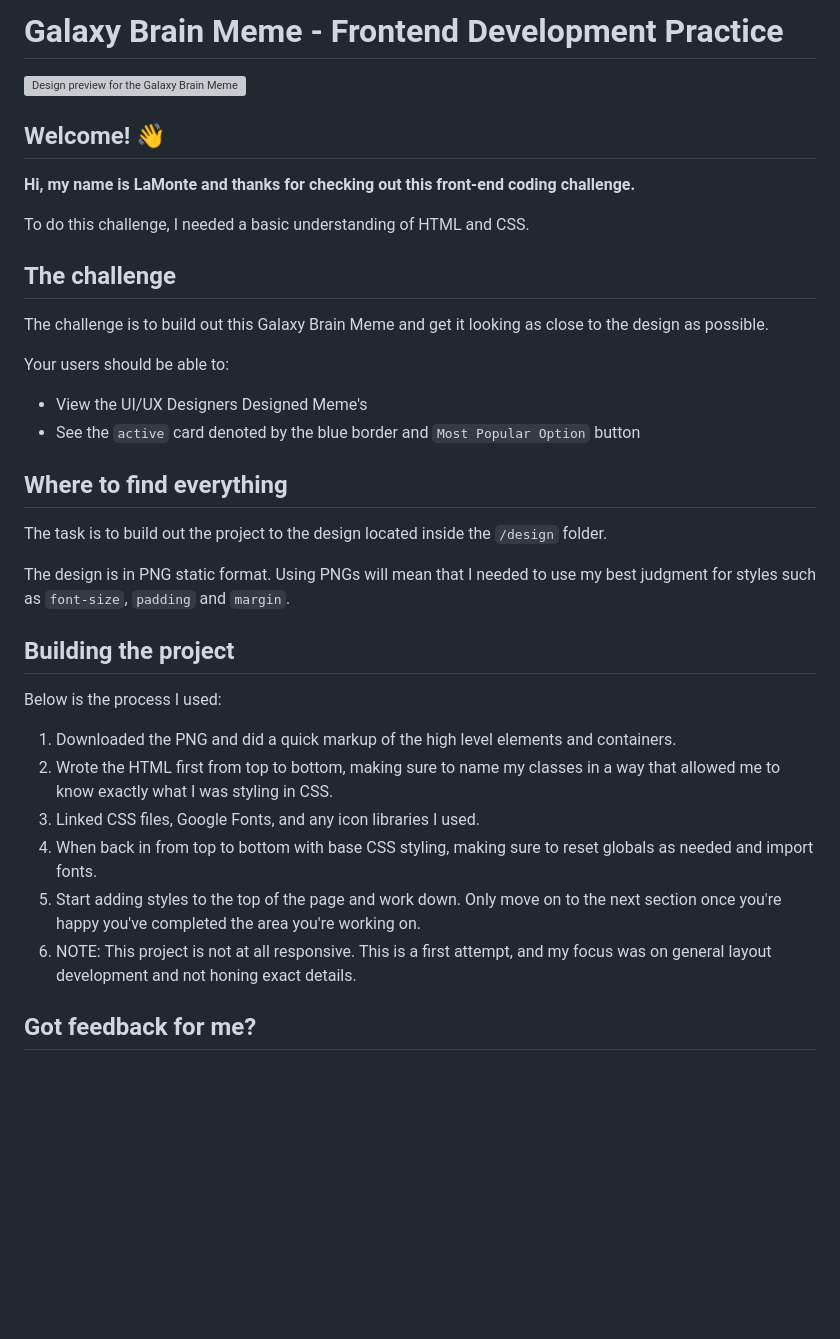
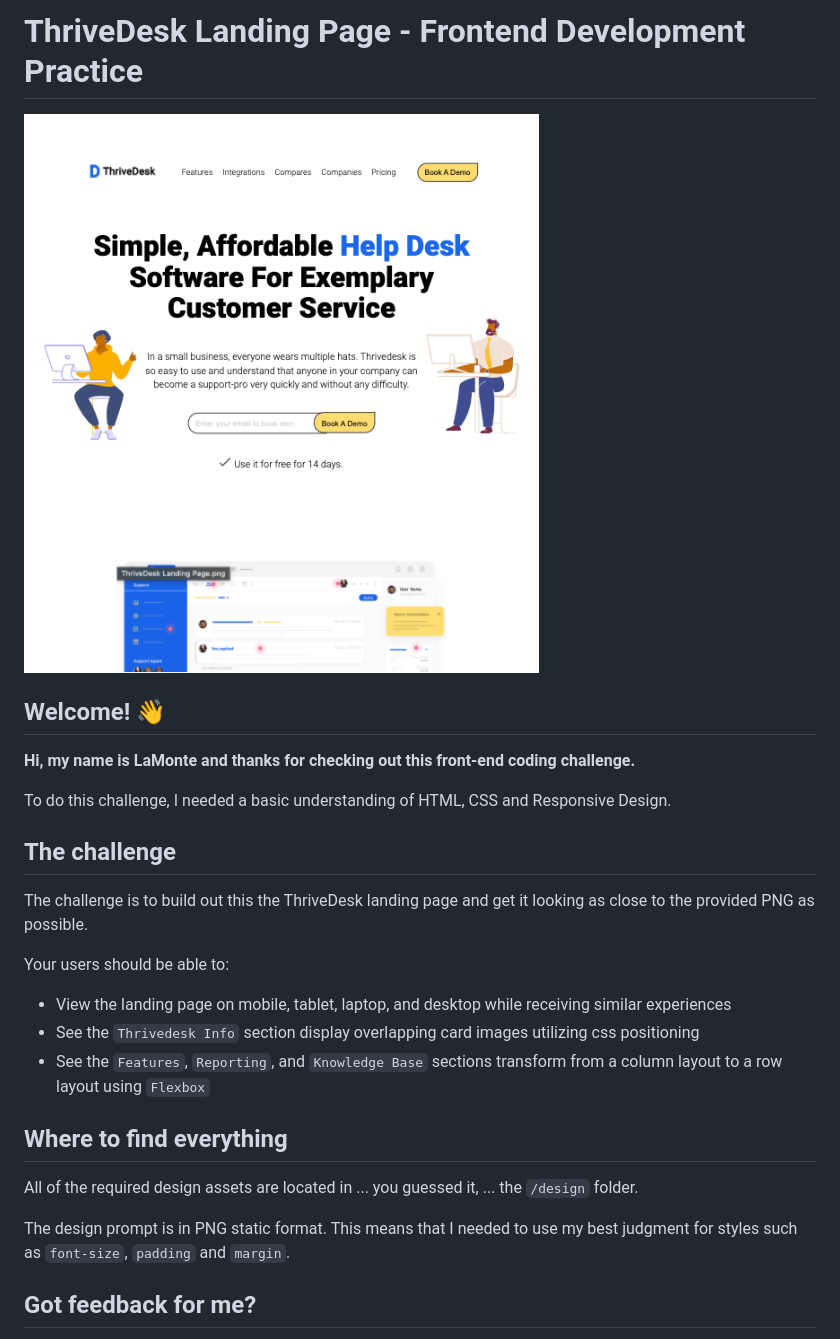
Before and after one commit to lfields90/Thrivedesk-Landing-Page, a Markdown page: README.md, the part around the change. Drawn GitHub-style; pictures changed too: designs/Thrivedesk-Final-svgs.png (added); blank space fills up the shorter version; grey boxes are pictures that could not be loaded.

```diff
--- a/README.md
+++ b/README.md
@@ -1,38 +1,28 @@
-# Galaxy Brain Meme - Frontend Development Practice
+# ThriveDesk Landing Page - Frontend Development Practice
 
-![Design preview for the Galaxy Brain Meme coding challenge](/design/Attempt1.png)
+![Design preview for the ThriveDesk Landing Page coding challenge](/designs/Thrivedesk-Final-svgs.png)
 
 ## Welcome! 👋
 
 **Hi, my name is LaMonte and thanks for checking out this front-end coding challenge.**
 
-To do this challenge, I needed a basic understanding of HTML and CSS.
+To do this challenge, I needed a basic understanding of HTML, CSS and Responsive Design.
 
 ## The challenge
 
-The challenge is to build out this Galaxy Brain Meme and get it looking as close to the design as possible.
+The challenge is to build out this the ThriveDesk landing page and get it looking as close to the provided PNG as possible.
 
 Your users should be able to:
 
-- View the UI/UX Designers Designed Meme's
-- See the `active` card denoted by the blue border and `Most Popular Option` button
+- View the landing page on mobile, tablet, laptop, and desktop while receiving similar experiences
+- See the `Thrivedesk Info` section display overlapping card images utilizing css positioning
+- See the `Features`, `Reporting`, and `Knowledge Base` sections transform from a column layout to a row layout using `Flexbox`
 
 ## Where to find everything
 
-The task is to build out the project to the design located inside the `/design` folder.
+All of the required design assets are located in ... you guessed it, ... the `/design` folder.
 
-The design is in PNG static format. Using PNGs will mean that I needed to use my best judgment for styles such as `font-size`, `padding` and `margin`.
-
-## Building the project
-
-Below is the process I used:
-
-1. Downloaded the PNG and did a quick markup of the high level elements and containers.
-2. Wrote the HTML first from top to bottom, making sure to name my classes in a way that allowed me to know exactly what I was styling in CSS.
-3. Linked CSS files, Google Fonts, and any icon libraries I used.
-4. When back in from top to bottom with base CSS styling, making sure to reset globals as needed and import fonts.
-5. Start adding styles to the top of the page and work down. Only move on to the next section once you're happy you've completed the area you're working on.
-6. NOTE: This project is not at all responsive. This is a first attempt, and my focus was on general layout development and not honing exact details.
+The design prompt is in PNG static format. This means that I needed to use my best judgment for styles such as `font-size`, `padding` and `margin`.
 
 ## Got feedback for me?
 
```
Also changed, not shown: 3 other files.
